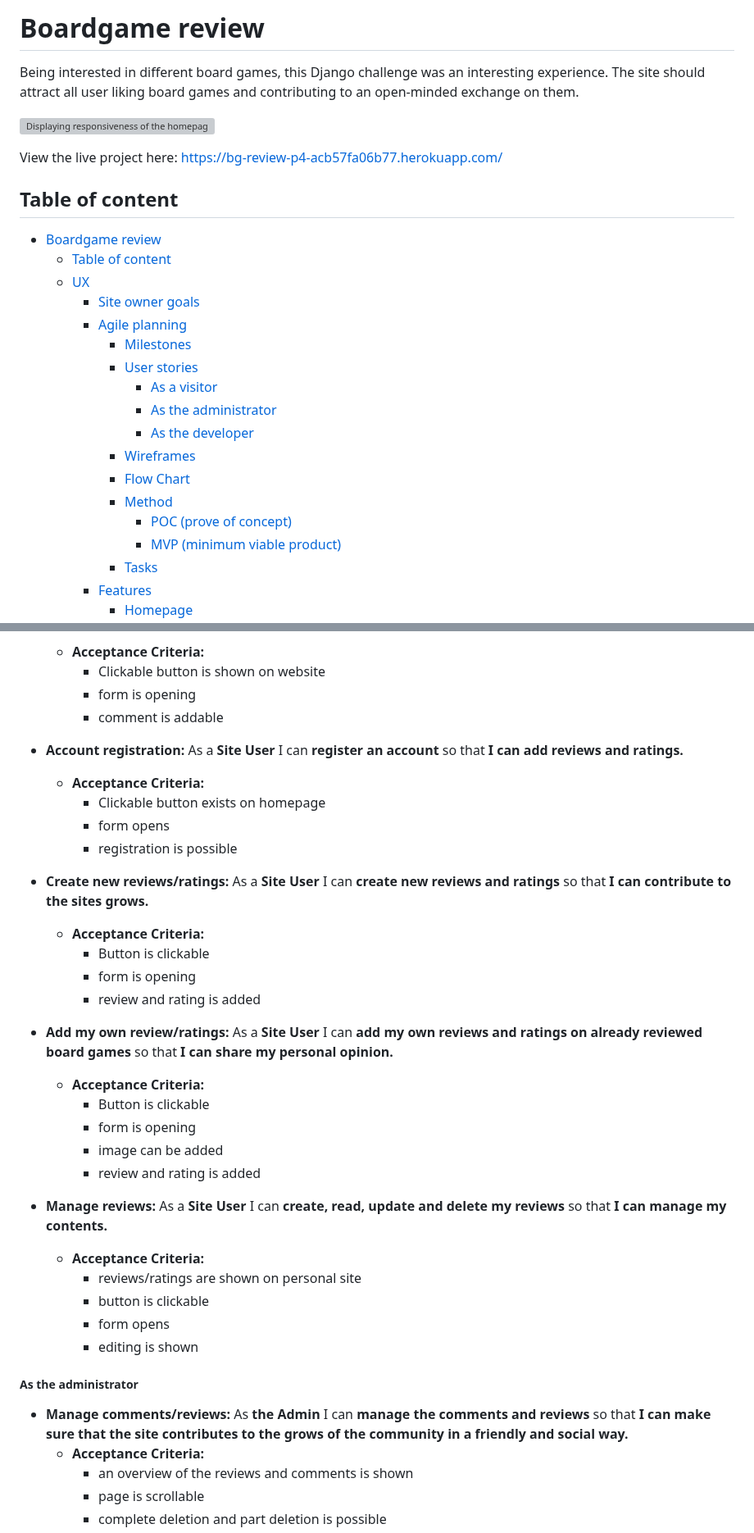
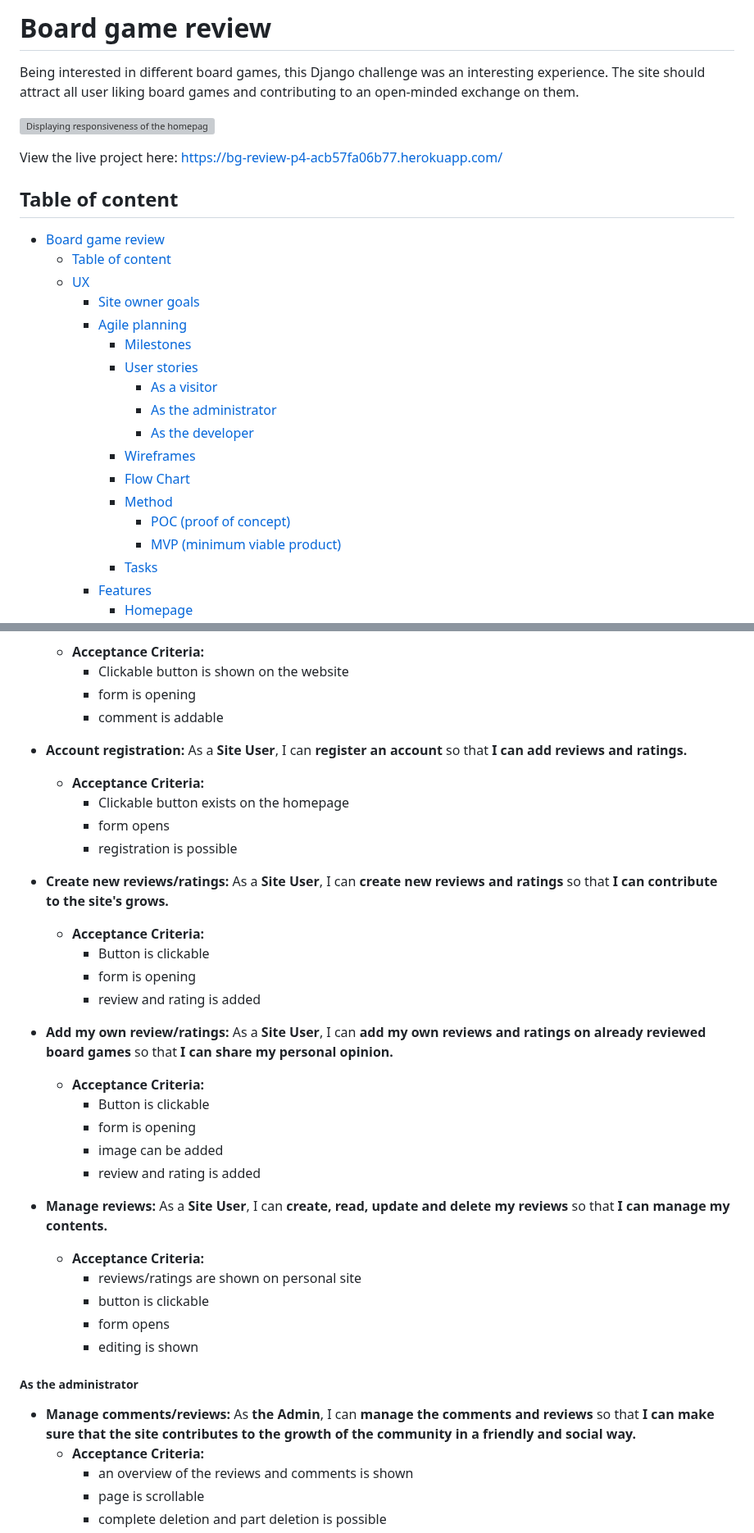
Before and after one commit to RenaSchott/Project4-BoardGameReview, a Markdown page: README.md, 2 parts joined by grey strips. Shown at 82% size. GitHub-like rendering; grey boxes are pictures that could not be loaded.

```diff
--- a/README.md
+++ b/README.md
@@ -1,4 +1,4 @@
-# Boardgame review
+# Board game review
 
 Being interested in different board games, this Django challenge was an interesting experience. The site should attract all user liking board games and contributing to an open-minded exchange on them.
 
@@ -9,7 +9,7 @@ View the live project here: <https://bg-review-p4-acb57fa06b77.herokuapp.com/>
 
 ## Table of content
 
-- [Boardgame review ](#boardgame-review )
+- [Board game review ](#board-game-review )
   - [Table of content](#table-of-content)
   - [UX](#ux)
     - [Site owner goals](#site-owner-goals)
@@ -22,7 +22,7 @@ View the live project here: <https://bg-review-p4-acb57fa06b77.herokuapp.com/>
       - [Wireframes](#wireframes)
       - [Flow Chart](#flow-chart)
       - [Method](#method)
-        - [POC (prove of concept)](#poc-(prove-of-concept))
+        - [POC (proof of concept)](#poc-(proof-of-concept))
         - [MVP (minimum viable product)](#mvp-(minimum-viable-product))
       - [Tasks](#tasks)
     - [Features](#features)
@@ -120,24 +119,24 @@ The user stories can be found here <https://github.com/RenaSchott/Project4-Board
   - **Acceptance Criteria:**
-    - Clickable button is shown on website
+    - Clickable button is shown on the website
     - form is opening
     - comment is addable
-- **Account registration:** As a **Site User** I can **register an account** so that **I can add reviews and ratings.**
+- **Account registration:** As a **Site User**, I can **register an account** so that **I can add reviews and ratings.**
   - **Acceptance Criteria:**
-    - Clickable button exists on homepage
+    - Clickable button exists on the homepage
     - form opens
     - registration is possible
-- **Create new reviews/ratings:** As a **Site User** I can **create new reviews and ratings** so that **I can contribute to the sites grows.**
+- **Create new reviews/ratings:** As a **Site User**, I can **create new reviews and ratings** so that **I can contribute to the site's grows.**
   - **Acceptance Criteria:**
     - Button is clickable
     - form is opening
     - review and rating is added
-- **Add my own review/ratings:** As a **Site User** I can **add my own reviews and ratings on already reviewed board games** so that **I can share my personal opinion.**
+- **Add my own review/ratings:** As a **Site User**, I can **add my own reviews and ratings on already reviewed board games** so that **I can share my personal opinion.**
   - **Acceptance Criteria:**
     - Button is clickable
     - form is opening
     - image can be added
     - review and rating is added
-- **Manage reviews:** As a **Site User** I can **create, read, update and delete my reviews** so that **I can manage my contents.**
+- **Manage reviews:** As a **Site User**, I can **create, read, update and delete my reviews** so that **I can manage my contents.**
   - **Acceptance Criteria:**
     - reviews/ratings are shown on personal site
     - button is clickable
@@ -146,7 +145,7 @@ The user stories can be found here <https://github.com/RenaSchott/Project4-Board
 
 ##### As the administrator
 
-- **Manage comments/reviews:** As **the Admin** I can **manage the comments and reviews** so that **I can make sure that the site contributes to the grows of the community in a friendly and social way.**
+- **Manage comments/reviews:** As **the Admin**, I can **manage the comments and reviews** so that **I can make sure that the site contributes to the growth of the community in a friendly and social way.**
   - **Acceptance Criteria:**
     - an overview of the reviews and comments is shown
     - page is scrollable
```
Also changed, not shown: other parts of README.md (+68 -69 lines).
